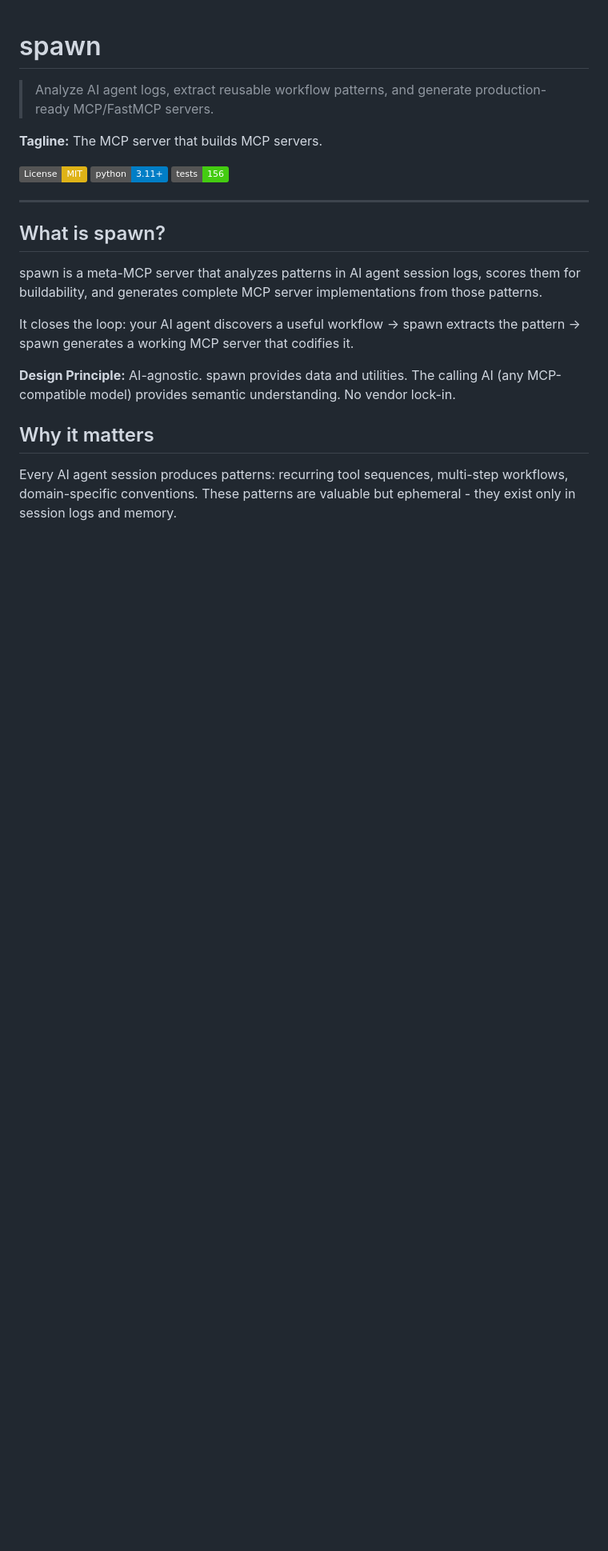
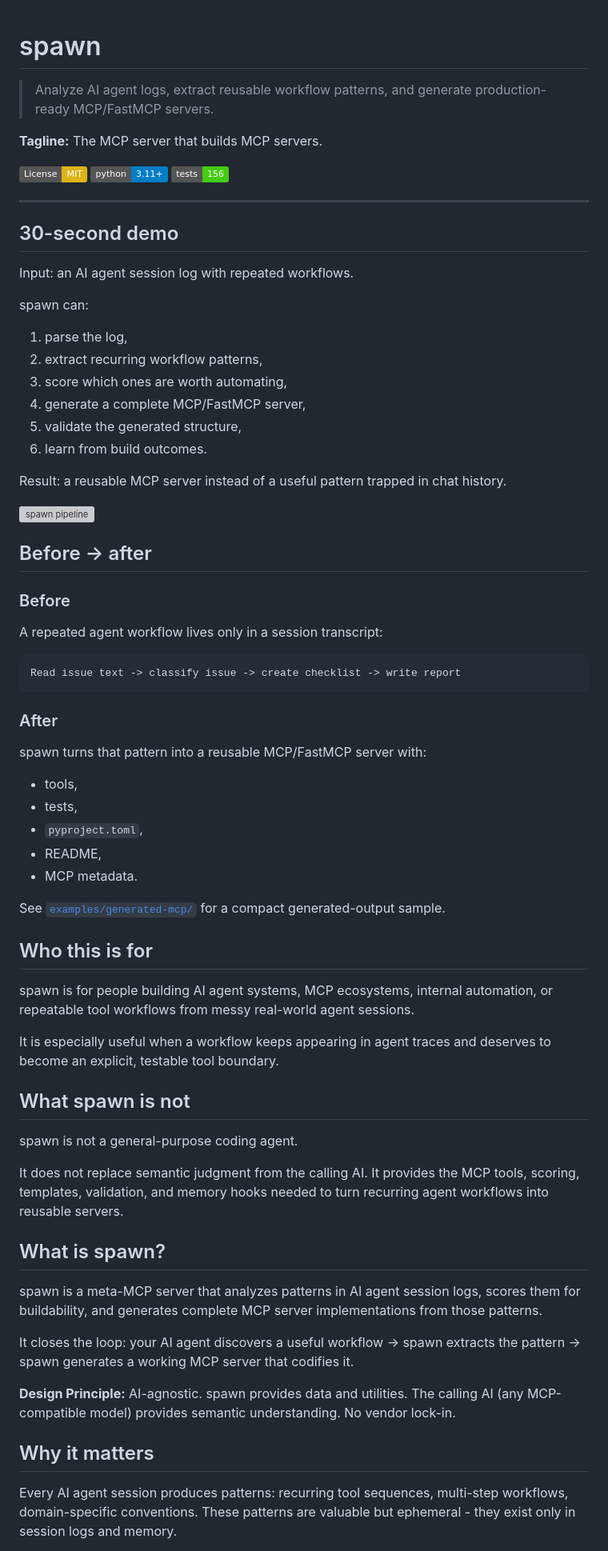
Before and after one commit to fbratten/spawn, a Markdown page: README.md, the part around one of its changes. Shown at 80% size. GitHub-like rendering; badges without logos; blank space fills up the shorter version; grey boxes are pictures that could not be loaded.

Commit message:
docs: strengthen spawn first-read experience

````diff
--- a/README.md
+++ b/README.md
@@ -9,6 +9,57 @@
 ![Tests](https://img.shields.io/badge/tests-156-brightgreen.svg)
 
 ---
+
+## 30-second demo
+
+Input: an AI agent session log with repeated workflows.
+
+spawn can:
+
+1. parse the log,
+2. extract recurring workflow patterns,
+3. score which ones are worth automating,
+4. generate a complete MCP/FastMCP server,
+5. validate the generated structure,
+6. learn from build outcomes.
+
+Result: a reusable MCP server instead of a useful pattern trapped in chat history.
+
+![spawn pipeline](docs/assets/spawn-pipeline.svg)
+
+## Before -> after
+
+### Before
+
+A repeated agent workflow lives only in a session transcript:
+
+```text
+Read issue text -> classify issue -> create checklist -> write report
+```
+
+### After
+
+spawn turns that pattern into a reusable MCP/FastMCP server with:
+
+- tools,
+- tests,
+- `pyproject.toml`,
+- README,
+- MCP metadata.
+
+See [`examples/generated-mcp/`](examples/generated-mcp/) for a compact generated-output sample.
+
+## Who this is for
+
+spawn is for people building AI agent systems, MCP ecosystems, internal automation, or repeatable tool workflows from messy real-world agent sessions.
+
+It is especially useful when a workflow keeps appearing in agent traces and deserves to become an explicit, testable tool boundary.
+
+## What spawn is not
+
+spawn is not a general-purpose coding agent.
+
+It does not replace semantic judgment from the calling AI. It provides the MCP tools, scoring, templates, validation, and memory hooks needed to turn recurring agent workflows into reusable servers.
 
 ## What is spawn?
 
````
Also changed, not shown: other parts of README.md (+2 -0 lines).
